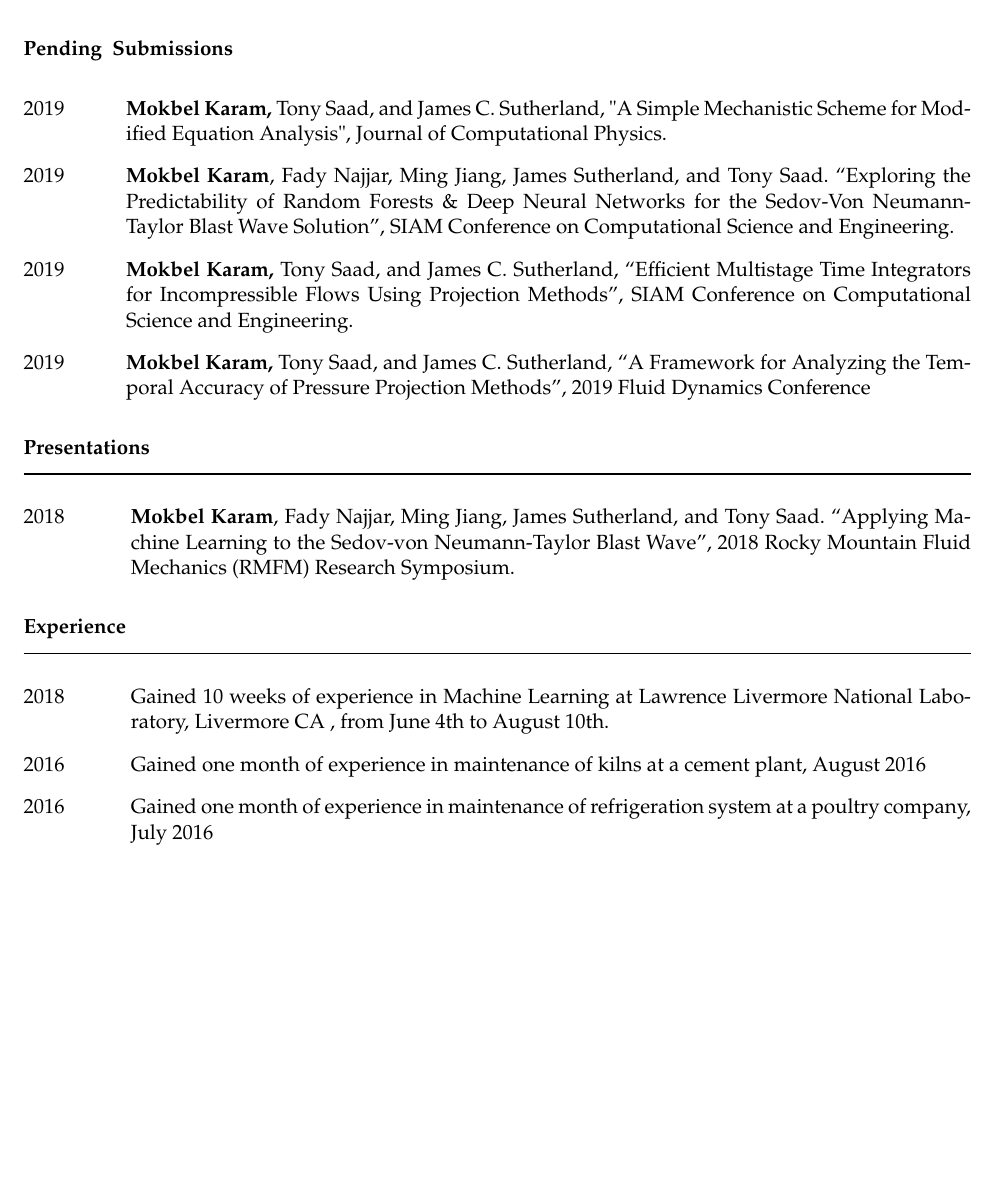
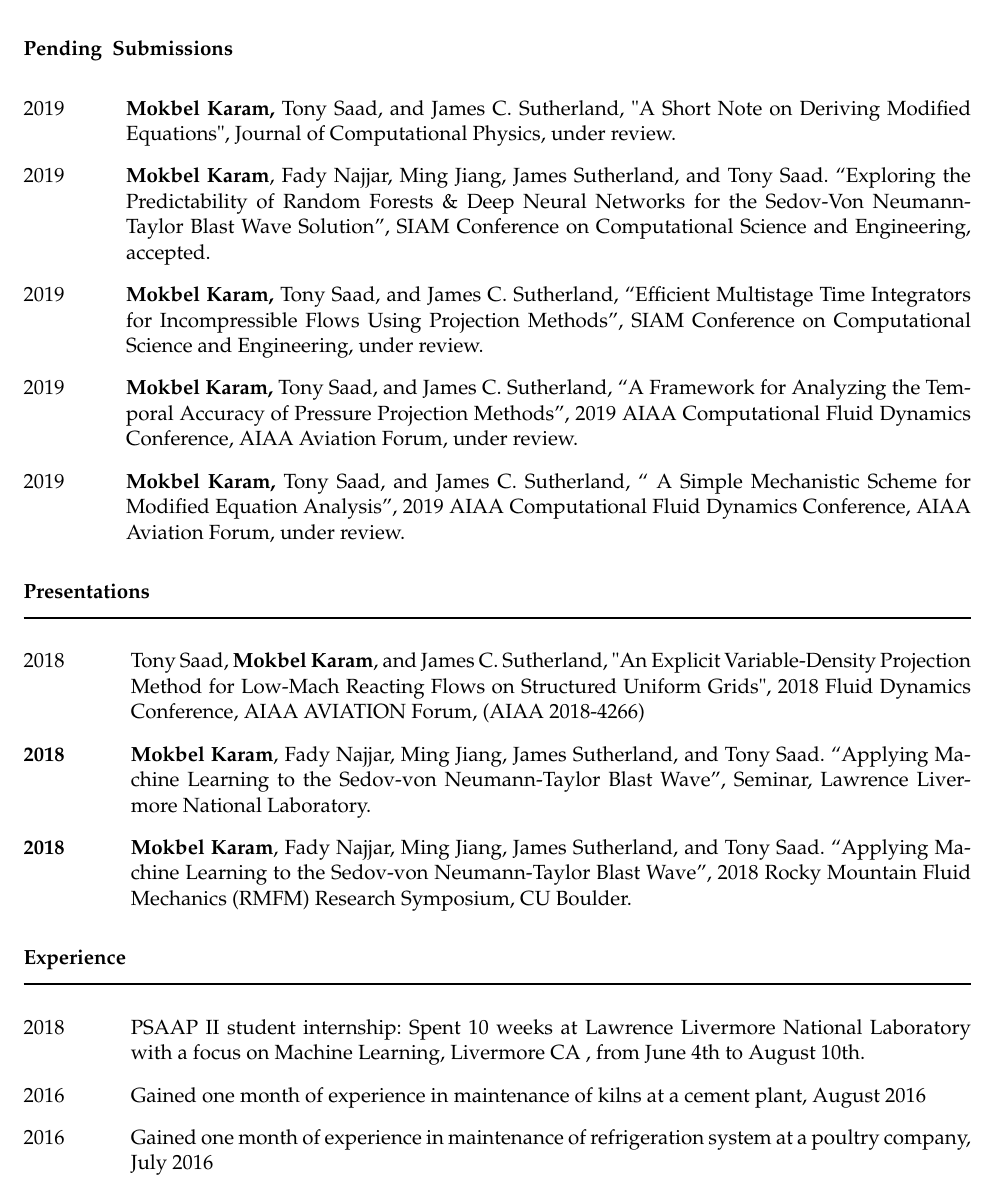
Before and after one commit to mk-95-personal/resume, a LaTeX CV (CV.tex): part of page 2 of 3, cut so that both start at the same text, the shorter picture padded with empty space. Compiled offline with pdfLaTeX; the source files are stored in an older character set and shown here as Unicode.

Commit message:
added the status to the pending submissions and fixed the titles of the papers. added the modified equation for the AIAA conference. added in the presentation section the seminar at lawrence livermore and the presentation at AIAA conference 2018. fixed the internship by adding " PSAAP II student internship"

```diff
--- a/CV.tex
+++ b/CV.tex
@@ -115,38 +115,51 @@ Low-Mach Reacting Flows on Structured Uniform Grids\textquotedbl{},
 \end{description}
 \begin{lyxlist}{00.00.0000}
 \item [{2019}] \textbf{Mokbel Karam, }Tony Saad, and James C. Sutherland,
-\textquotedbl{}A Simple Mechanistic Scheme for Modified Equation Analysis\textquotedbl{},
-Journal of Computational Physics.
+\textquotedbl{}A Short Note on Deriving Modified Equations\textquotedbl{},
+Journal of Computational Physics, under review.
 \item [{2019}] \textbf{Mokbel Karam}, Fady Najjar, Ming Jiang, James Sutherland,
 and Tony Saad. ``Exploring the Predictability of Random Forests \&
 Deep Neural Networks for the Sedov-Von Neumann-Taylor Blast Wave Solution'',
-SIAM Conference on Computational Science and Engineering.
+SIAM Conference on Computational Science and Engineering, accepted.
 \item [{2019}] \textbf{Mokbel Karam, }Tony Saad, and James C. Sutherland,
 ``Efficient Multistage Time Integrators for Incompressible Flows
 Using Projection Methods'', SIAM Conference on Computational Science
-and Engineering.
+and Engineering, under review.
 \item [{2019}] \textbf{Mokbel Karam, }Tony Saad, and James C. Sutherland,
 ``A Framework for Analyzing the Temporal Accuracy of Pressure Projection
-Methods'', 2019 Fluid Dynamics Conference
+Methods'', 2019 AIAA Computational Fluid Dynamics Conference, AIAA
+Aviation Forum, under review.
+\item [{2019}] \textbf{Mokbel Karam, }Tony Saad, and James C. Sutherland,
+`` A Simple Mechanistic Scheme for Modified Equation Analysis'',
+2019 AIAA Computational Fluid Dynamics Conference, AIAA Aviation Forum,
+under review.
 \end{lyxlist}
 \textbf{Presentations}\\
 \rule[0.5ex]{1\linewidth}{1pt}
 
 \vspace{-8pt}
 \begin{lyxlist}{MMMMM}
-\item [{2018}] \textbf{Mokbel Karam}, Fady Najjar, Ming Jiang, James Sutherland,
-and Tony Saad. ``Applying Machine Learning to the Sedov-von Neumann-Taylor
-Blast Wave'', 2018 Rocky Mountain Fluid Mechanics (RMFM) Research
-Symposium.
+\item [{2018}] Tony Saad, \textbf{Mokbel Karam}, and James C. Sutherland,
+\textquotedbl{}An Explicit Variable-Density Projection Method for
+Low-Mach Reacting Flows on Structured Uniform Grids\textquotedbl{},
+2018 Fluid Dynamics Conference, AIAA AVIATION Forum, (AIAA 2018-4266)
+\item [{\textbf{2018}}] \textbf{Mokbel Karam}, Fady Najjar, Ming Jiang,
+James Sutherland, and Tony Saad. ``Applying Machine Learning to the
+Sedov-von Neumann-Taylor Blast Wave'', Seminar, Lawrence Livermore
+National Laboratory.
+\item [{\textbf{2018}}] \textbf{Mokbel Karam}, Fady Najjar, Ming Jiang,
+James Sutherland, and Tony Saad. ``Applying Machine Learning to the
+Sedov-von Neumann-Taylor Blast Wave'', 2018 Rocky Mountain Fluid
+Mechanics (RMFM) Research Symposium, CU Boulder.
 \end{lyxlist}
 \textbf{Experience}\\
 \rule[0.5ex]{1\linewidth}{1pt}
 
 \vspace{-8pt}
 \begin{lyxlist}{MMMMM}
-\item [{2018}] Gained 10 weeks of experience in Machine Learning at Lawrence
-Livermore National Laboratory, Livermore CA , from June 4th to August
-10th.
+\item [{2018}] PSAAP II student internship: Spent 10 weeks at Lawrence
+Livermore National Laboratory with a focus on Machine Learning, Livermore
+CA , from June 4th to August 10th.
 \item [{2016}] Gained one month of experience in maintenance of kilns at
 a cement plant, August 2016
 \item [{2016}] Gained one month of experience in maintenance of refrigeration
```
Also changed, not shown: CV.pdf, CV.tex (2 more changed lines), 1 other file.
